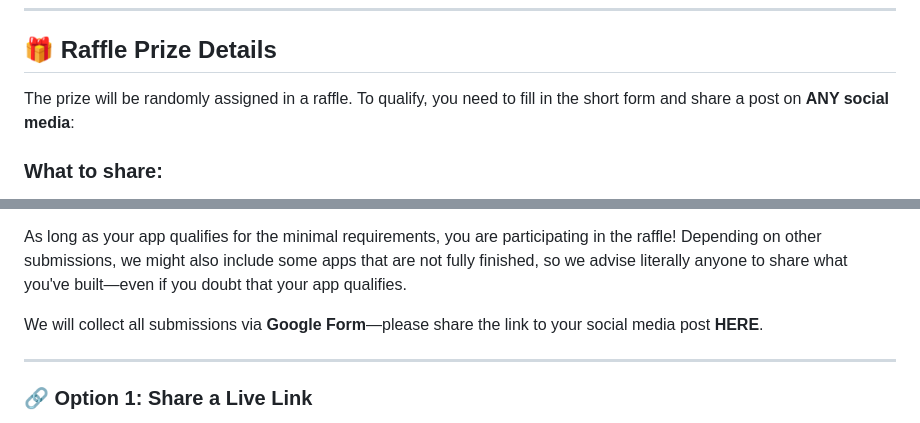
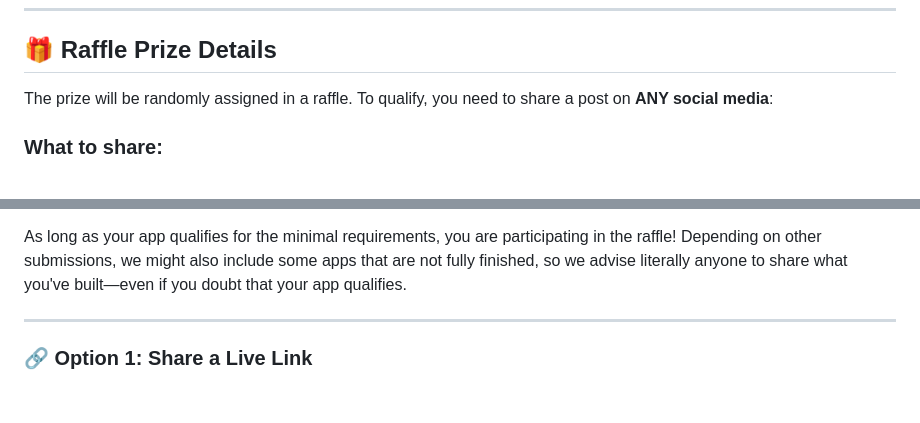
Before and after one commit to devphilou/flutter_vibes_only, a Markdown page: README.md, 2 parts joined by grey strips. Rendered like a GitHub page; blank space fills up the shorter version.

Commit message:
Remove form requirement

```diff
--- a/README.md
+++ b/README.md
@@ -48,7 +48,7 @@ To go beyond the basics:
 
 ## 🎁 Raffle Prize Details
 
-The prize will be randomly assigned in a raffle. To qualify, you need to fill in the short form and share a post on **ANY social media**:
+The prize will be randomly assigned in a raffle. To qualify, you need to share a post on **ANY social media**:
 
 ### What to share:
 What you built during the workshop (live link or short video). Use the hashtag
@@ -66,7 +66,5 @@ You can submit up until **30 minutes after the workshop is over**. For example,
 
 As long as your app qualifies for the minimal requirements, you are participating in the raffle! Depending on other submissions, we might also include some apps that are not fully finished, so we advise literally anyone to share what you've built—even if you doubt that your app qualifies.
-
-We will collect all submissions via **Google Form**—please share the link to your social media post **HERE**.
 
 ---
 
```
Also changed, not shown: other parts of README.md (+1 -1 lines).
